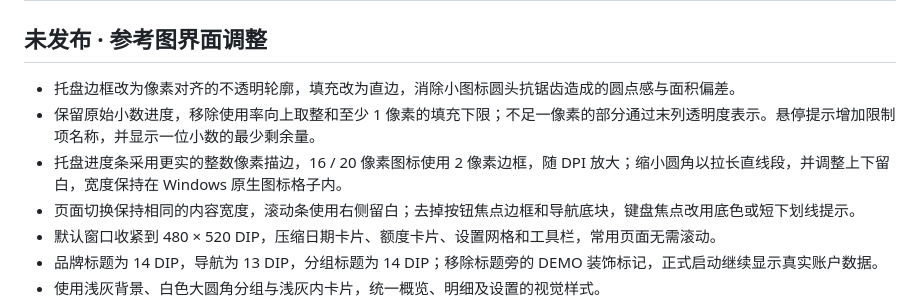
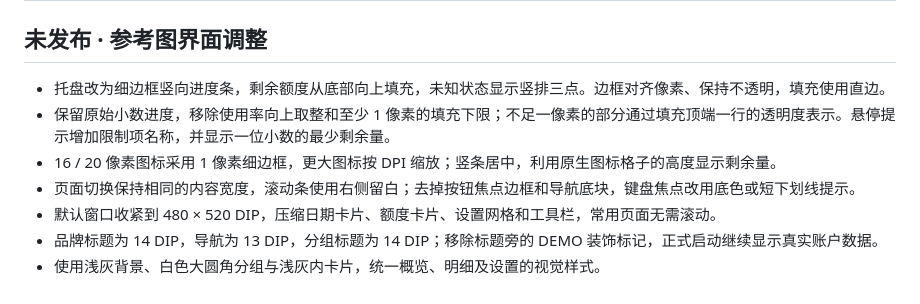
Before and after one commit to brianuuuu/codex-pulse, a Markdown page: CHANGELOG.md, the part around the change. Rendered like a GitHub page.

```diff
--- a/CHANGELOG.md
+++ b/CHANGELOG.md
@@ -2,9 +2,9 @@
 
 ## 未发布 · 参考图界面调整
 
-- 托盘边框改为像素对齐的不透明轮廓，填充改为直边，消除小图标圆头抗锯齿造成的圆点感与面积偏差。
-- 保留原始小数进度，移除使用率向上取整和至少 1 像素的填充下限；不足一像素的部分通过末列透明度表示。悬停提示增加限制项名称，并显示一位小数的最少剩余量。
-- 托盘进度条采用更实的整数像素描边，16 / 20 像素图标使用 2 像素边框，随 DPI 放大；缩小圆角以拉长直线段，并调整上下留白，宽度保持在 Windows 原生图标格子内。
+- 托盘改为细边框竖向进度条，剩余额度从底部向上填充，未知状态显示竖排三点。边框对齐像素、保持不透明，填充使用直边。
+- 保留原始小数进度，移除使用率向上取整和至少 1 像素的填充下限；不足一像素的部分通过填充顶端一行的透明度表示。悬停提示增加限制项名称，并显示一位小数的最少剩余量。
+- 16 / 20 像素图标采用 1 像素细边框，更大图标按 DPI 缩放；竖条居中，利用原生图标格子的高度显示剩余量。
 - 页面切换保持相同的内容宽度，滚动条使用右侧留白；去掉按钮焦点边框和导航底块，键盘焦点改用底色或短下划线提示。
 - 默认窗口收紧到 480 × 520 DIP，压缩日期卡片、额度卡片、设置网格和工具栏，常用页面无需滚动。
 - 品牌标题为 14 DIP，导航为 13 DIP，分组标题为 14 DIP；移除标题旁的 DEMO 装饰标记，正式启动继续显示真实账户数据。
```
Also changed, not shown: README.md (+2 -2 lines), VALIDATION.md (+2 -2 lines), screenshots/progress-32px-10pct.png, screenshots/progress-32px-19pct.png, screenshots/progress-32px-20pct.png, screenshots/progress-32px-9pct.png, 3 other files.
